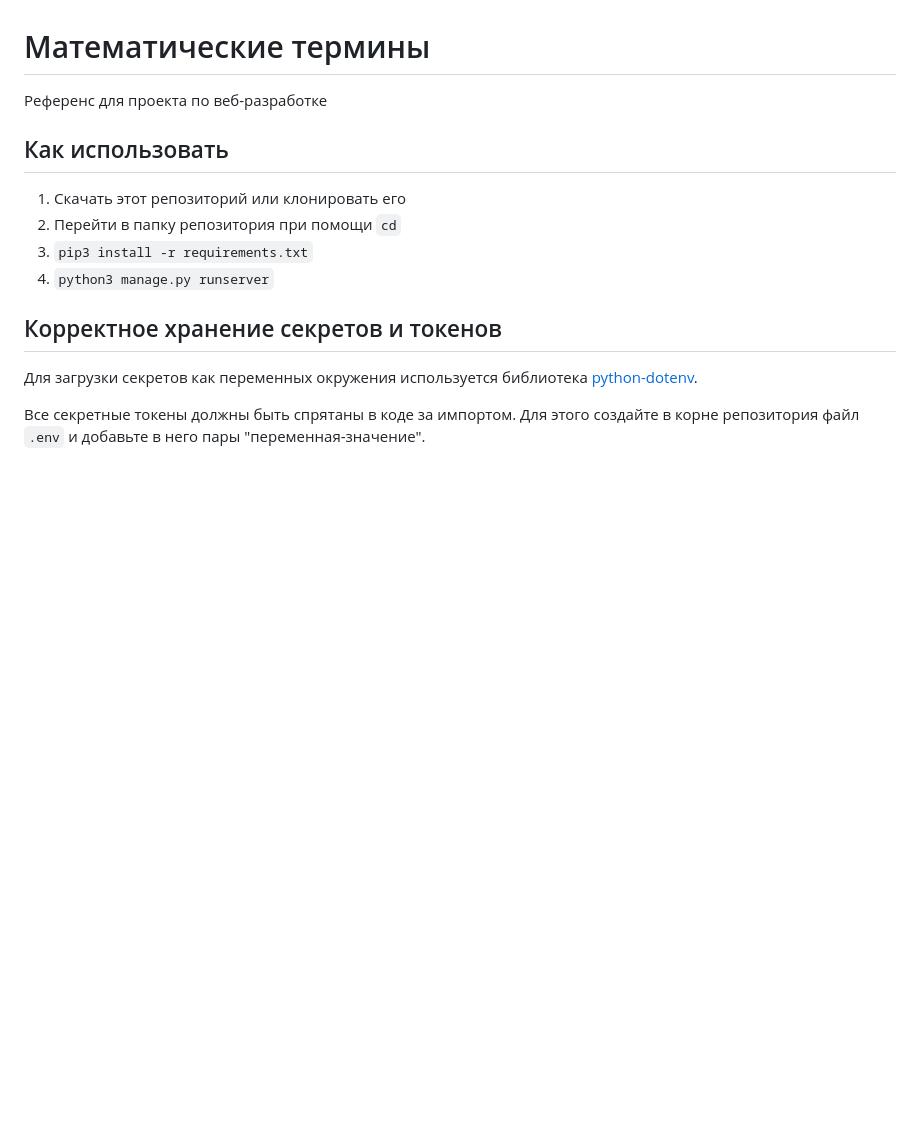
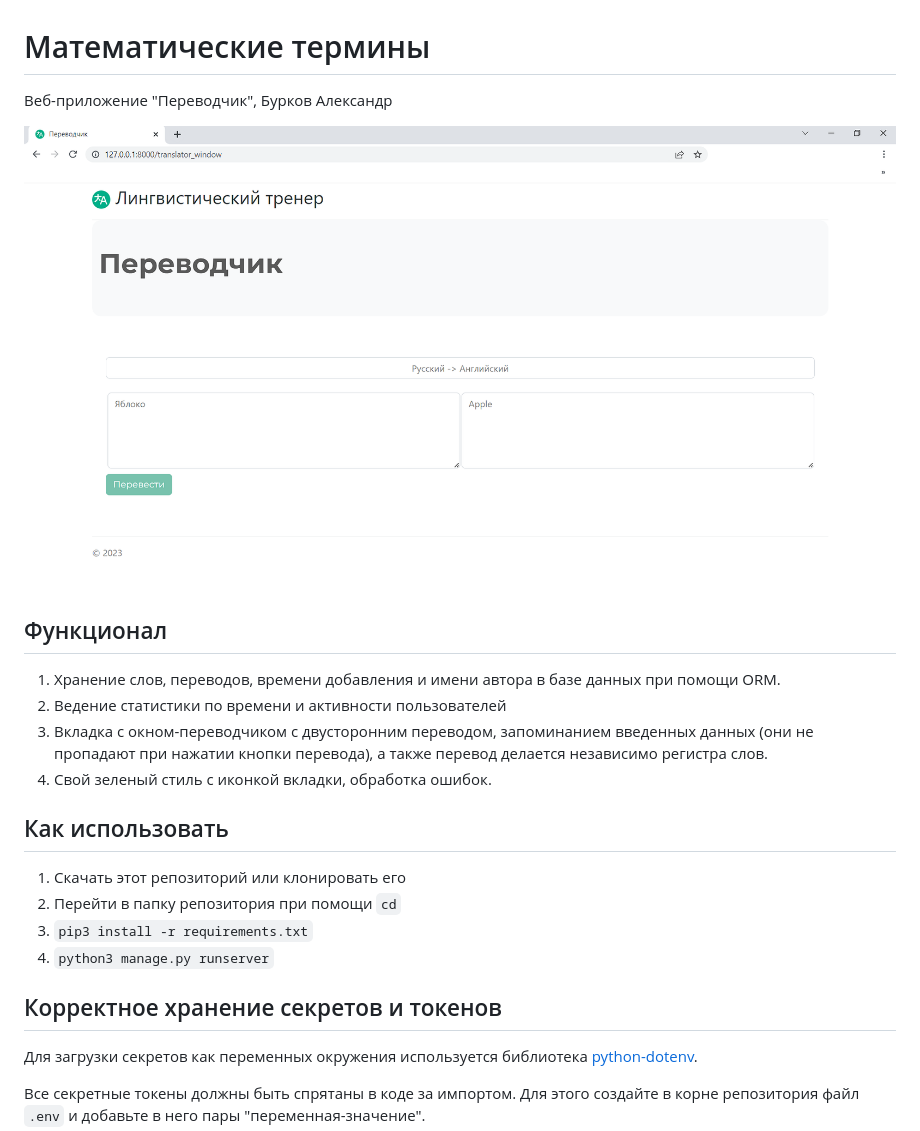
Before and after one commit to Lemon1st/translator_Burkov, a Markdown page: README.md, the part around the change. GitHub-like rendering; pictures changed too: Demo.png (added); blank space fills up the shorter version.

Commit message:
Описание README

```diff
--- a/README.md
+++ b/README.md
@@ -1,5 +1,16 @@
 # Математические термины
-Референс для проекта по веб-разработке
+Веб-приложение "Переводчик", Бурков Александр
+
+![Текст с описанием картинки](/Demo.png)
+
+
+## Функционал
+
+1. Хранение слов, переводов, времени добавления и имени автора в базе данных при помощи ORM.
+2. Ведение статистики по времени и активности пользователей
+3. Вкладка с окном-переводчиком с двусторонним переводом, запоминанием введенных данных (они не пропадают при нажатии
+кнопки перевода), а также перевод делается независимо регистра слов.
+4. Свой зеленый стиль с иконкой вкладки, обработка ошибок.
 
 ## Как использовать
 
```
